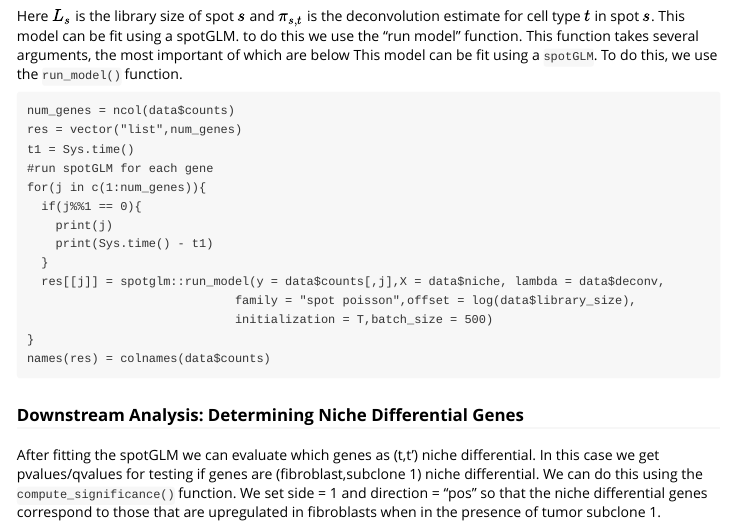
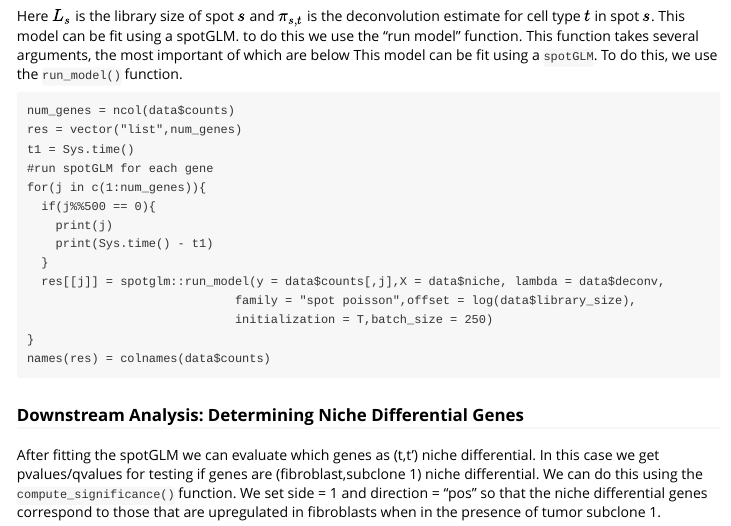
Before and after one commit to kaishumason/SpotGLM, an R Markdown document (vignettes/Visium_analysis.Rmd): the page in a window 1100 px wide, from 1860 px down. Rendered offline with R 4.5, knitr and Pandoc, with nearby package versions.

Commit message:
edited vig ette for visium anlysis

```diff
--- a/vignettes/Visium_analysis.Rmd
+++ b/vignettes/Visium_analysis.Rmd
@@ -104,13 +104,13 @@ res = vector("list",num_genes)
 t1 = Sys.time()
 #run spotGLM for each gene
 for(j in c(1:num_genes)){
-  if(j%%1 == 0){
+  if(j%%500 == 0){
     print(j)
     print(Sys.time() - t1)
   }
   res[[j]] = spotglm::run_model(y = data$counts[,j],X = data$niche, lambda = data$deconv,
                              family = "spot poisson",offset = log(data$library_size),
-                             initialization = T,batch_size = 500)
+                             initialization = T,batch_size = 250)
 }
 names(res) = colnames(data$counts)
 
```
